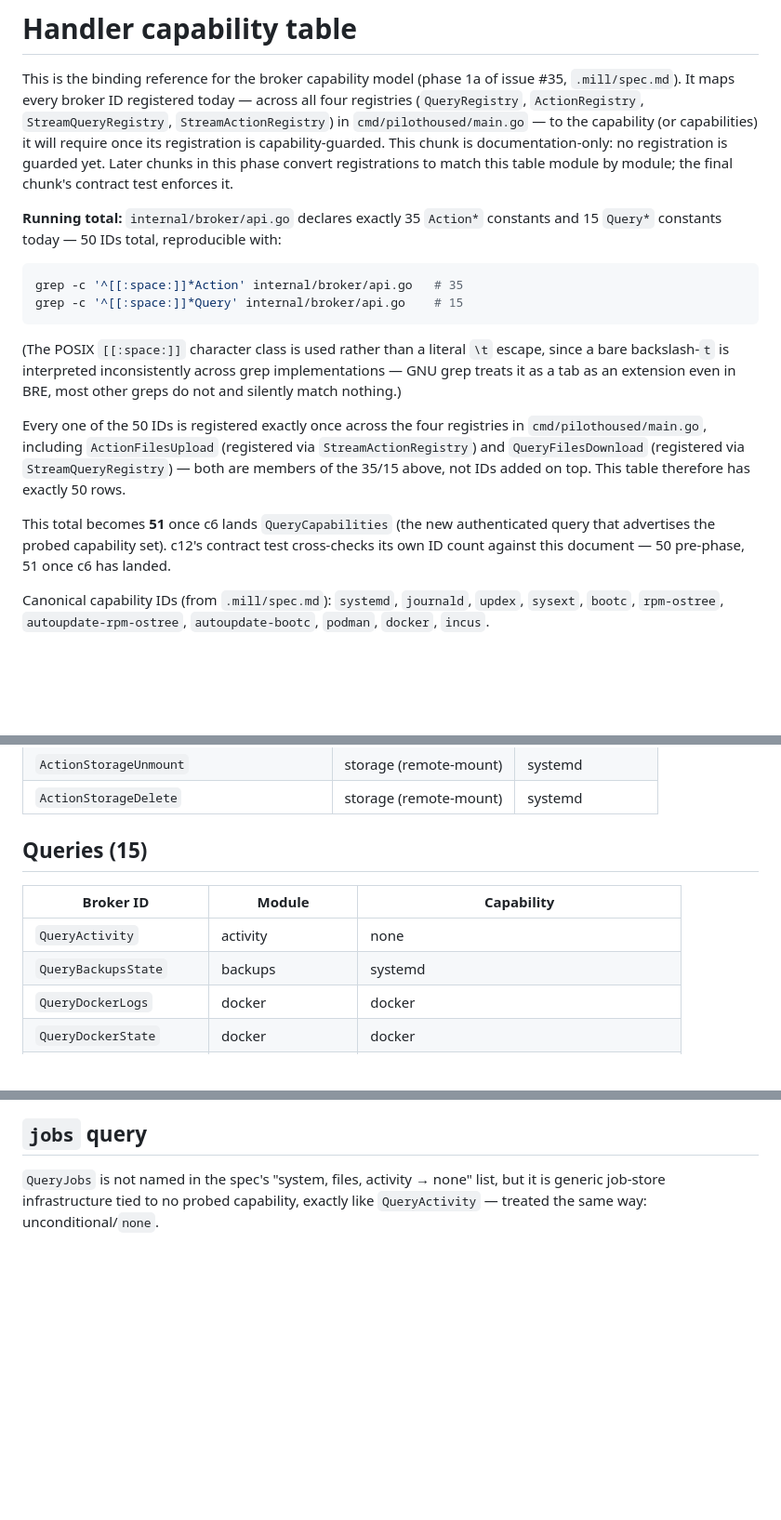
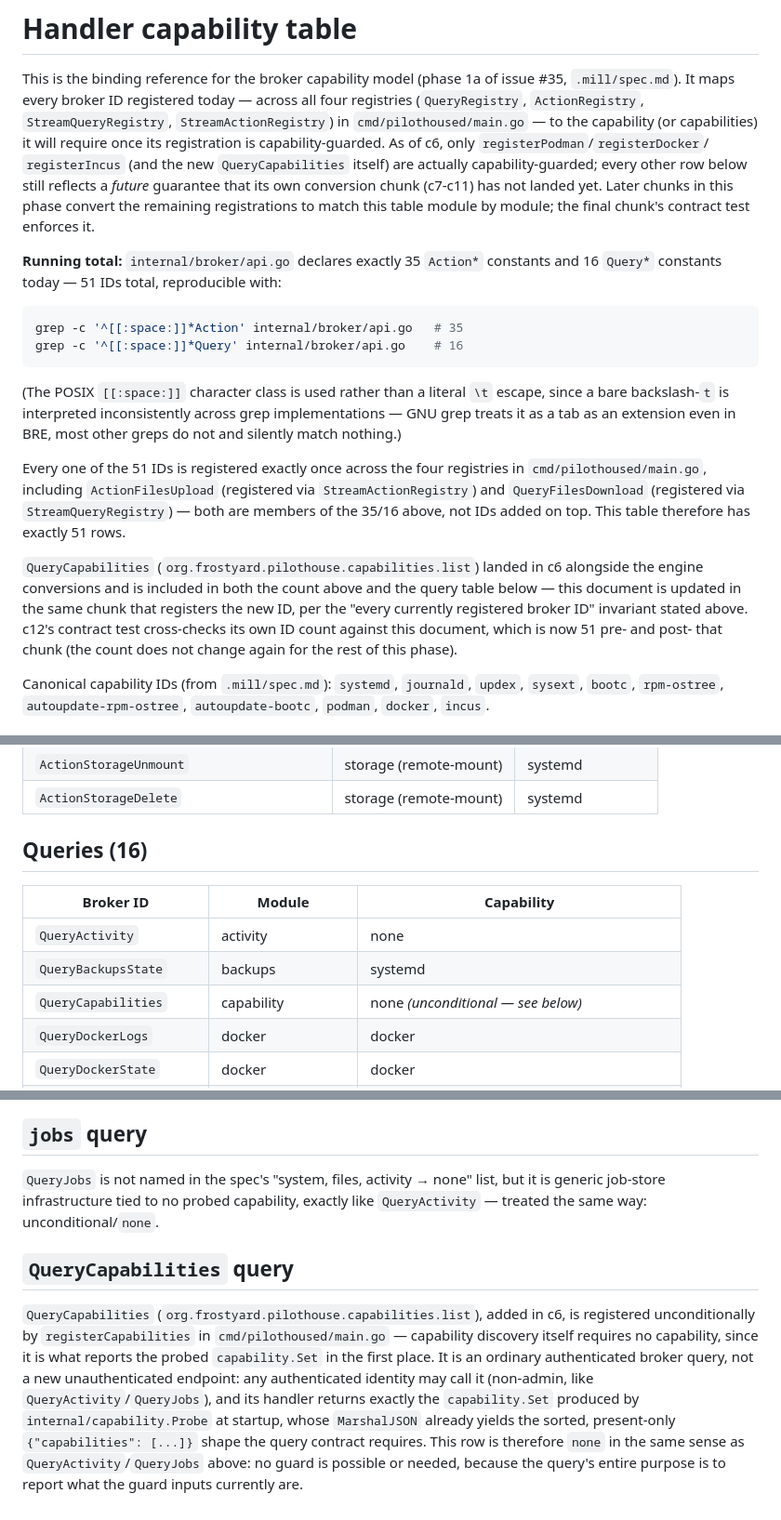
Before and after one commit to frostyard/pilothouse, a Markdown page: docs/capabilities.md, 3 parts joined by grey strips. Shown at 93% size. Rendered like a GitHub page; blank space fills up the shorter version.

````diff
--- a/docs/capabilities.md
+++ b/docs/capabilities.md
@@ -5,16 +5,19 @@ issue #35, `.mill/spec.md`). It maps every broker ID registered today —
 across all four registries (`QueryRegistry`, `ActionRegistry`,
 `StreamQueryRegistry`, `StreamActionRegistry`) in `cmd/pilothoused/main.go` —
 to the capability (or capabilities) it will require once its registration is
-capability-guarded. This chunk is documentation-only: no registration is
-guarded yet. Later chunks in this phase convert registrations to match this
+capability-guarded. As of c6, only `registerPodman`/`registerDocker`/
+`registerIncus` (and the new `QueryCapabilities` itself) are actually
+capability-guarded; every other row below still reflects a *future*
+guarantee that its own conversion chunk (c7-c11) has not landed yet. Later
+chunks in this phase convert the remaining registrations to match this
 table module by module; the final chunk's contract test enforces it.
 
 **Running total:** `internal/broker/api.go` declares exactly 35 `Action*`
-constants and 15 `Query*` constants today — 50 IDs total, reproducible with:
+constants and 16 `Query*` constants today — 51 IDs total, reproducible with:
 
 ```sh
 grep -c '^[[:space:]]*Action' internal/broker/api.go   # 35
-grep -c '^[[:space:]]*Query' internal/broker/api.go    # 15
+grep -c '^[[:space:]]*Query' internal/broker/api.go    # 16
 ```
 
 (The POSIX `[[:space:]]` character class is used rather than a literal `\t`
@@ -22,16 +25,19 @@ escape, since a bare backslash-`t` is interpreted inconsistently across grep
 implementations — GNU grep treats it as a tab as an extension even in BRE,
 most other greps do not and silently match nothing.)
 
-Every one of the 50 IDs is registered exactly once across the four
+Every one of the 51 IDs is registered exactly once across the four
 registries in `cmd/pilothoused/main.go`, including `ActionFilesUpload`
 (registered via `StreamActionRegistry`) and `QueryFilesDownload` (registered
-via `StreamQueryRegistry`) — both are members of the 35/15 above, not IDs
-added on top. This table therefore has exactly 50 rows.
+via `StreamQueryRegistry`) — both are members of the 35/16 above, not IDs
+added on top. This table therefore has exactly 51 rows.
 
-This total becomes **51** once c6 lands `QueryCapabilities` (the new
-authenticated query that advertises the probed capability set). c12's
-contract test cross-checks its own ID count against this document — 50
-pre-phase, 51 once c6 has landed.
+`QueryCapabilities` (`org.frostyard.pilothouse.capabilities.list`) landed in
+c6 alongside the engine conversions and is included in both the count above
+and the query table below — this document is updated in the same chunk
+that registers the new ID, per the "every currently registered broker ID"
+invariant stated above. c12's contract test cross-checks its own ID count
+against this document, which is now 51 pre- and post- that chunk (the count
+does not change again for the rest of this phase).
 
 Canonical capability IDs (from `.mill/spec.md`): `systemd`, `journald`,
 `updex`, `sysext`, `bootc`, `rpm-ostree`, `autoupdate-rpm-ostree`,
@@ -77,12 +83,13 @@ Canonical capability IDs (from `.mill/spec.md`): `systemd`, `journald`,
 | `ActionStorageUnmount` | storage (remote-mount) | systemd |
 | `ActionStorageDelete` | storage (remote-mount) | systemd |
 
-## Queries (15)
+## Queries (16)
 
 | Broker ID | Module | Capability |
 |---|---|---|
 | `QueryActivity` | activity | none |
 | `QueryBackupsState` | backups | systemd |
+| `QueryCapabilities` | capability | none *(unconditional — see below)* |
 | `QueryDockerLogs` | docker | docker |
 | `QueryDockerState` | docker | docker |
 | `QueryIncusState` | incus | incus |
@@ -186,3 +193,19 @@ table only fixes `QueryMaintenanceState`'s registration-level capability at
 list, but it is generic job-store infrastructure tied to no probed
 capability, exactly like `QueryActivity` — treated the same way:
 unconditional/`none`.
+
+## `QueryCapabilities` query
+
+`QueryCapabilities` (`org.frostyard.pilothouse.capabilities.list`), added in
+c6, is registered unconditionally by `registerCapabilities` in
+`cmd/pilothoused/main.go` — capability discovery itself requires no
+capability, since it is what reports the probed `capability.Set` in the
+first place. It is an ordinary authenticated broker query, not a new
+unauthenticated endpoint: any authenticated identity may call it (non-admin,
+like `QueryActivity`/`QueryJobs`), and its handler returns exactly the
+`capability.Set` produced by `internal/capability.Probe` at startup, whose
+`MarshalJSON` already yields the sorted, present-only
+`{"capabilities": [...]}` shape the query contract requires. This row is
+therefore `none` in the same sense as `QueryActivity`/`QueryJobs` above: no
+guard is possible or needed, because the query's entire purpose is to
+report what the guard inputs currently are.
````
Also changed, not shown: README.md (+1 -1 lines), yeti/OVERVIEW.md (+11 -3 lines).
